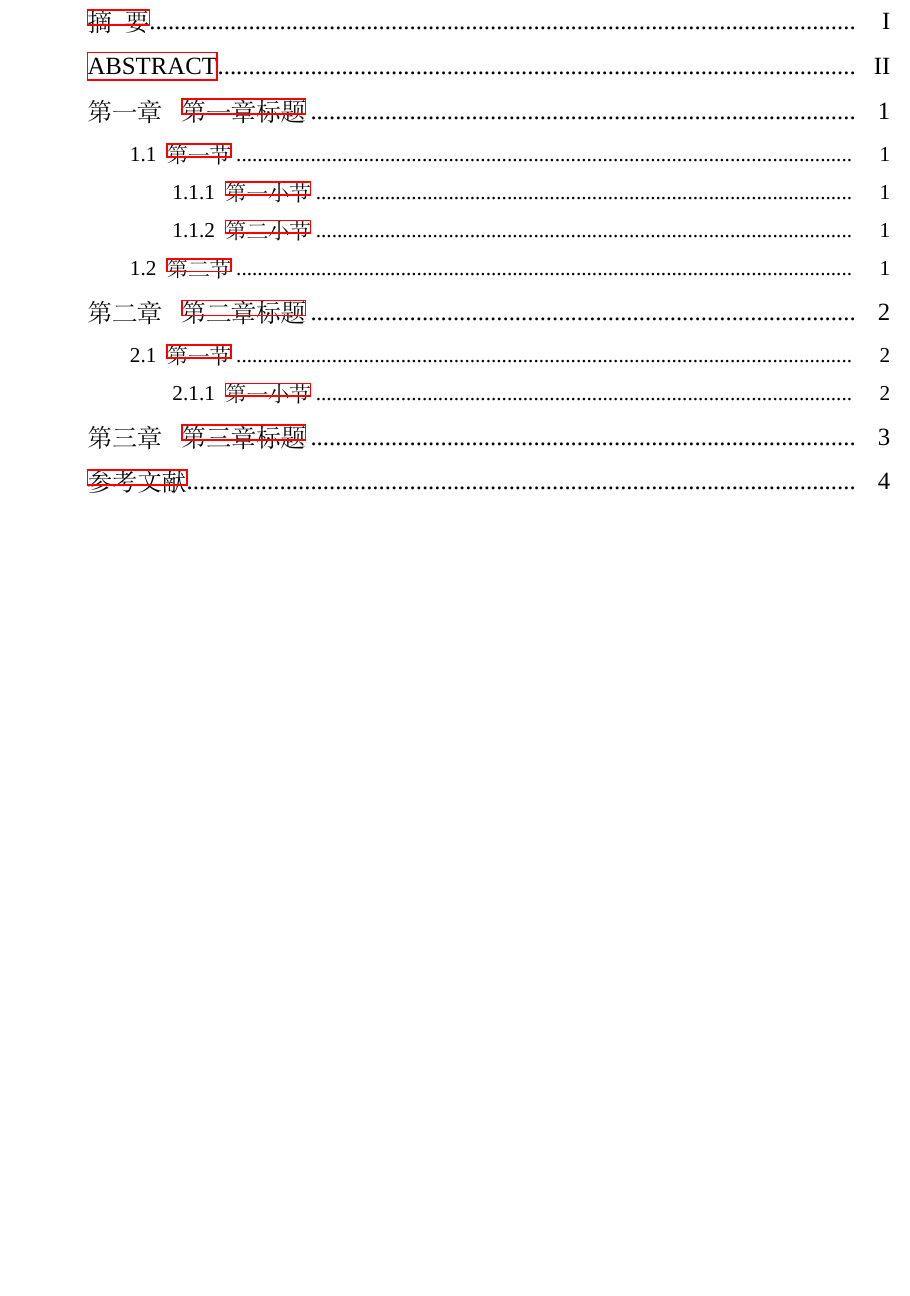
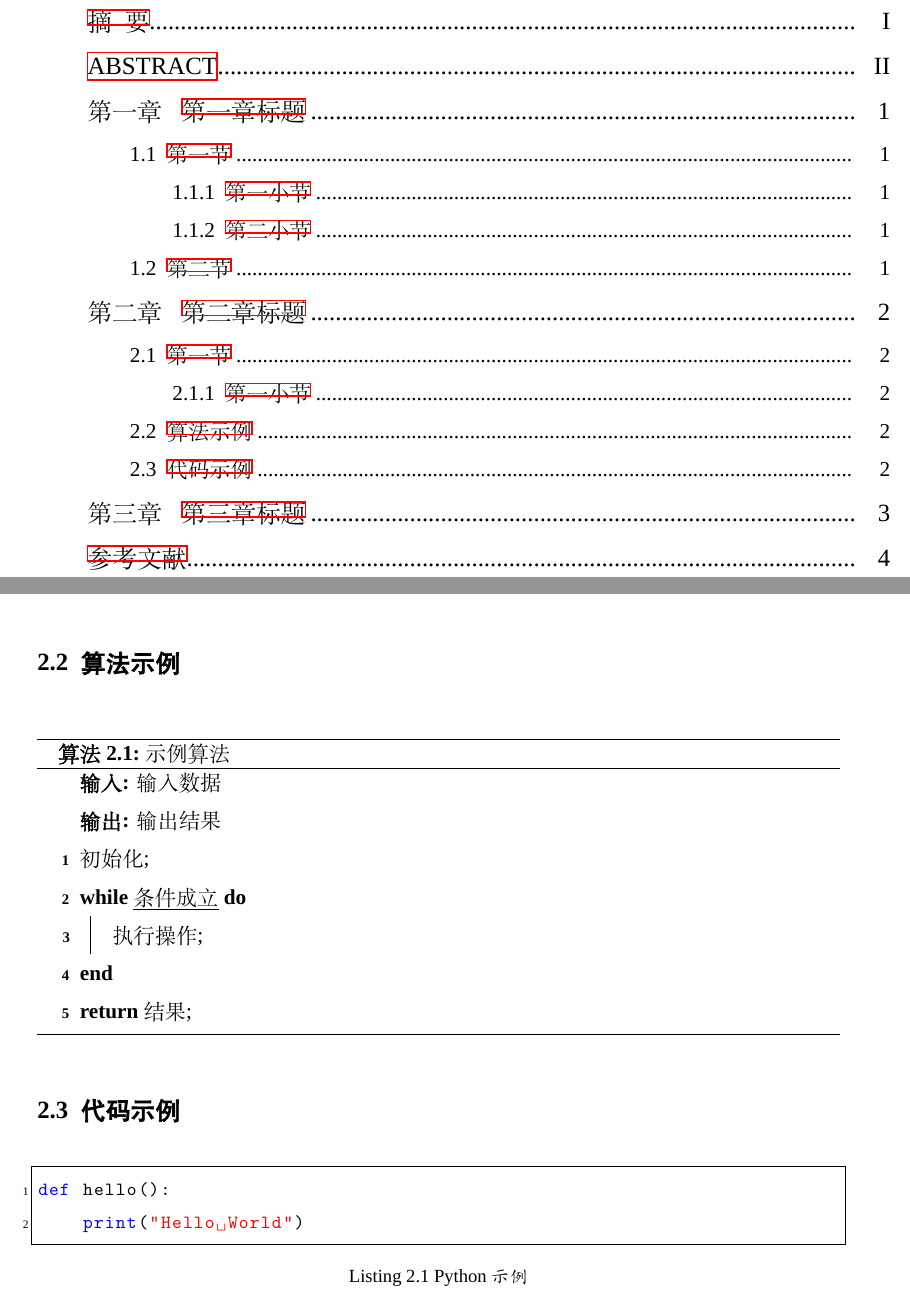
Before and after one commit to XCMB-haochi/UJS-Report-LaTeX-Template, a LaTeX problem sheet (example.tex, which reads data/chapter02.tex, ujsreport.cls): part of page 4 of 8 before the commit and two parts of pages 4 and 6 of 8 after it, the two joined at a grey line, cut so that both start at the same text, the shorter picture padded with empty space. Compiled offline with XeLaTeX; a missing font is replaced by an installed copy or a similar font.

Commit message:
Add algorithm and code block support

```diff
--- a/data/chapter02.tex
+++ b/data/chapter02.tex
@@ -5,3 +5,23 @@
 
 \subsection{第一小节}
 正文内容。
+
+\section{算法示例}
+
+\begin{algorithm}[H]
+  \caption{示例算法}
+  \KwIn{输入数据}
+  \KwOut{输出结果}
+  初始化\;
+  \While{条件成立}{
+    执行操作\;
+  }
+  \Return 结果\;
+\end{algorithm}
+
+\section{代码示例}
+
+\begin{lstlisting}[language=Python, caption=Python示例]
+def hello():
+    print("Hello World")
+\end{lstlisting}
--- a/ujsreport.cls
+++ b/ujsreport.cls
@@ -118,6 +118,29 @@
 \RequirePackage{threeparttable}
 \RequirePackage{ulem}
 \RequirePackage{tikz}
+
+% 算法
+\RequirePackage[ruled,linesnumbered,algochapter]{algorithm2e}
+\SetAlgorithmName{算法}{算法}{算法列表}
+\SetKwInput{KwIn}{输入}
+\SetKwInput{KwOut}{输出}
+\renewcommand{\algorithmcfname}{算法}
+
+% 代码
+\RequirePackage{listings}
+\lstset{
+  basicstyle=\small\ttfamily,
+  keywordstyle=\color{blue},
+  commentstyle=\color{gray},
+  stringstyle=\color{red},
+  numbers=left,
+  numberstyle=\tiny,
+  numbersep=5pt,
+  frame=single,
+  breaklines=true,
+  captionpos=b,
+  tabsize=2
+}
 
 %% ============================================================================
 %% 字体配置
```
Also changed, not shown: README.md, out/example.pdf.
